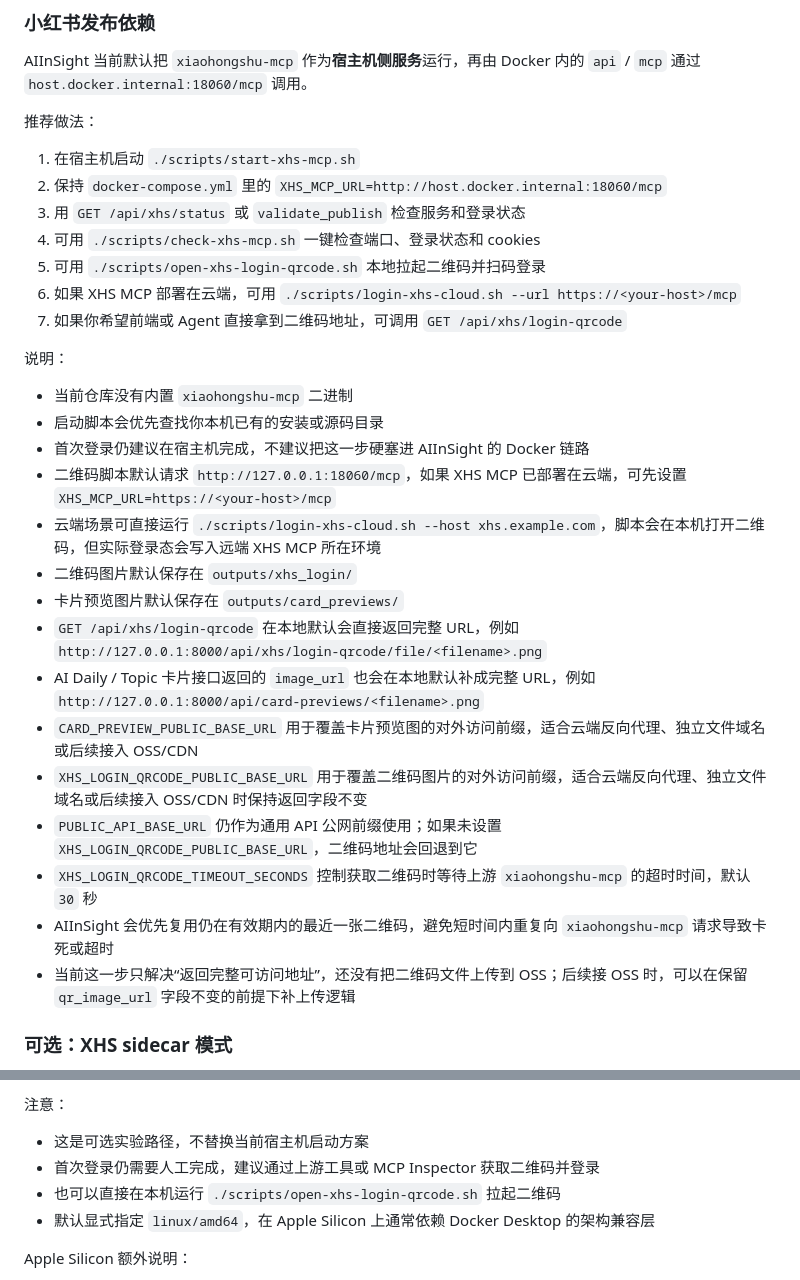
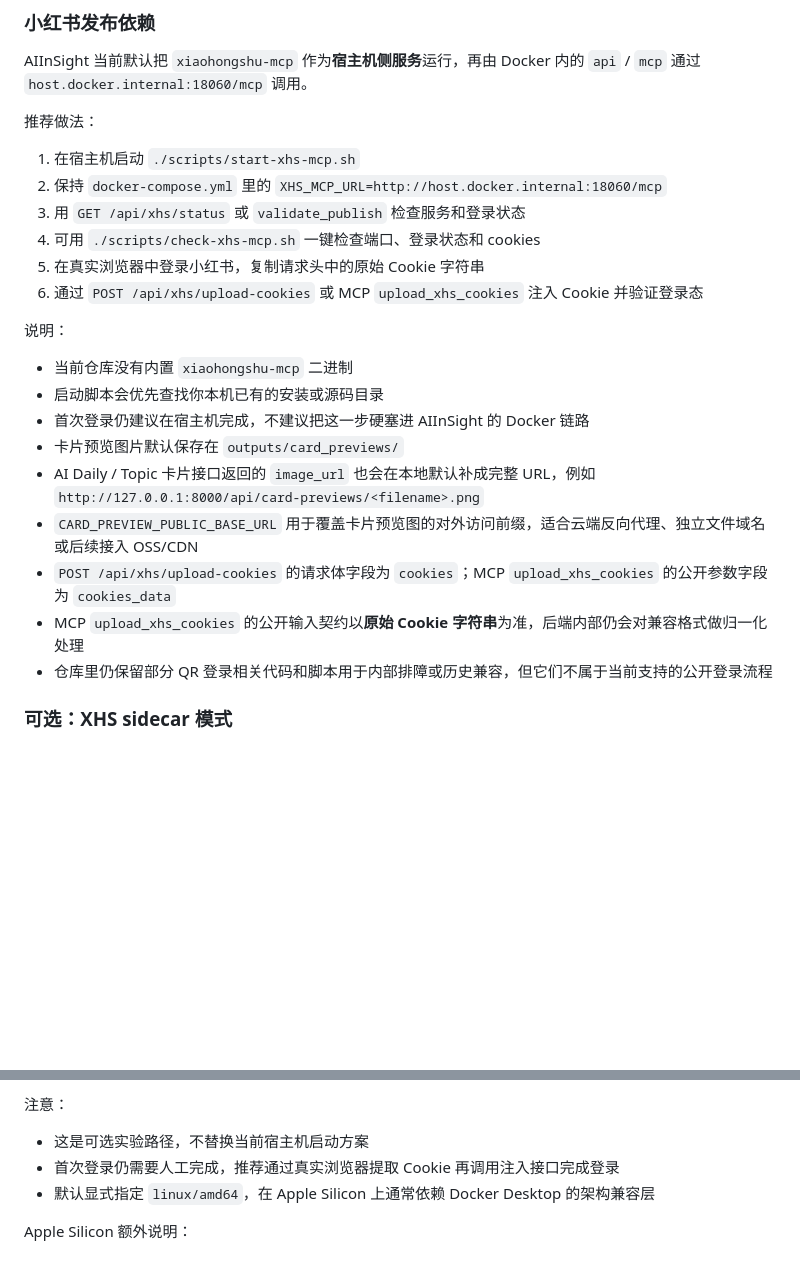
Before and after one commit to papysans/AIInSight, a Markdown page: README.md, 2 parts joined by grey strips. Drawn GitHub-style; blank space fills up the shorter version.

Commit message:
[docs]统一公开登录流程说明
Ultraworked with [Sisyphus](https://github.com/code-yeongyu/oh-my-opencode)

Co-authored-by: Sisyphus <clio-agent@sisyphuslabs.ai>

```diff
--- a/README.md
+++ b/README.md
@@ -171,27 +171,20 @@ AIInSight 当前默认把 `xiaohongshu-mcp` 作为**宿主机侧服务**运行
 2. 保持 `docker-compose.yml` 里的 `XHS_MCP_URL=http://host.docker.internal:18060/mcp`
 3. 用 `GET /api/xhs/status` 或 `validate_publish` 检查服务和登录状态
 4. 可用 `./scripts/check-xhs-mcp.sh` 一键检查端口、登录状态和 cookies
-5. 可用 `./scripts/open-xhs-login-qrcode.sh` 本地拉起二维码并扫码登录
-6. 如果 XHS MCP 部署在云端，可用 `./scripts/login-xhs-cloud.sh --url https://<your-host>/mcp`
-7. 如果你希望前端或 Agent 直接拿到二维码地址，可调用 `GET /api/xhs/login-qrcode`
+5. 在真实浏览器中登录小红书，复制请求头中的原始 Cookie 字符串
+6. 通过 `POST /api/xhs/upload-cookies` 或 MCP `upload_xhs_cookies` 注入 Cookie 并验证登录态
 
 说明：
 
 - 当前仓库没有内置 `xiaohongshu-mcp` 二进制
 - 启动脚本会优先查找你本机已有的安装或源码目录
 - 首次登录仍建议在宿主机完成，不建议把这一步硬塞进 AIInSight 的 Docker 链路
-- 二维码脚本默认请求 `http://127.0.0.1:18060/mcp`，如果 XHS MCP 已部署在云端，可先设置 `XHS_MCP_URL=https://<your-host>/mcp`
-- 云端场景可直接运行 `./scripts/login-xhs-cloud.sh --host xhs.example.com`，脚本会在本机打开二维码，但实际登录态会写入远端 XHS MCP 所在环境
-- 二维码图片默认保存在 `outputs/xhs_login/`
 - 卡片预览图片默认保存在 `outputs/card_previews/`
-- `GET /api/xhs/login-qrcode` 在本地默认会直接返回完整 URL，例如 `http://127.0.0.1:8000/api/xhs/login-qrcode/file/<filename>.png`
 - AI Daily / Topic 卡片接口返回的 `image_url` 也会在本地默认补成完整 URL，例如 `http://127.0.0.1:8000/api/card-previews/<filename>.png`
 - `CARD_PREVIEW_PUBLIC_BASE_URL` 用于覆盖卡片预览图的对外访问前缀，适合云端反向代理、独立文件域名或后续接入 OSS/CDN
-- `XHS_LOGIN_QRCODE_PUBLIC_BASE_URL` 用于覆盖二维码图片的对外访问前缀，适合云端反向代理、独立文件域名或后续接入 OSS/CDN 时保持返回字段不变
-- `PUBLIC_API_BASE_URL` 仍作为通用 API 公网前缀使用；如果未设置 `XHS_LOGIN_QRCODE_PUBLIC_BASE_URL`，二维码地址会回退到它
-- `XHS_LOGIN_QRCODE_TIMEOUT_SECONDS` 控制获取二维码时等待上游 `xiaohongshu-mcp` 的超时时间，默认 `30` 秒
-- AIInSight 会优先复用仍在有效期内的最近一张二维码，避免短时间内重复向 `xiaohongshu-mcp` 请求导致卡死或超时
-- 当前这一步只解决“返回完整可访问地址”，还没有把二维码文件上传到 OSS；后续接 OSS 时，可以在保留 `qr_image_url` 字段不变的前提下补上传逻辑
+- `POST /api/xhs/upload-cookies` 的请求体字段为 `cookies`；MCP `upload_xhs_cookies` 的公开参数字段为 `cookies_data`
+- MCP `upload_xhs_cookies` 的公开输入契约以**原始 Cookie 字符串**为准，后端内部仍会对兼容格式做归一化处理
+- 仓库里仍保留部分 QR 登录相关代码和脚本用于内部排障或历史兼容，但它们不属于当前支持的公开登录流程
 
 ### 可选：XHS sidecar 模式
 
@@ -210,8 +203,7 @@ docker compose -f docker-compose.yml -f docker-compose.xhs.yml up -d
 注意：
 
 - 这是可选实验路径，不替换当前宿主机启动方案
-- 首次登录仍需要人工完成，建议通过上游工具或 MCP Inspector 获取二维码并登录
-- 也可以直接在本机运行 `./scripts/open-xhs-login-qrcode.sh` 拉起二维码
+- 首次登录仍需要人工完成，推荐通过真实浏览器提取 Cookie 再调用注入接口完成登录
 - 默认显式指定 `linux/amd64`，在 Apple Silicon 上通常依赖 Docker Desktop 的架构兼容层
 
 Apple Silicon 额外说明：
```
Also changed, not shown: docs/XHS_MCP_Architecture.md (+12 -52 lines).
